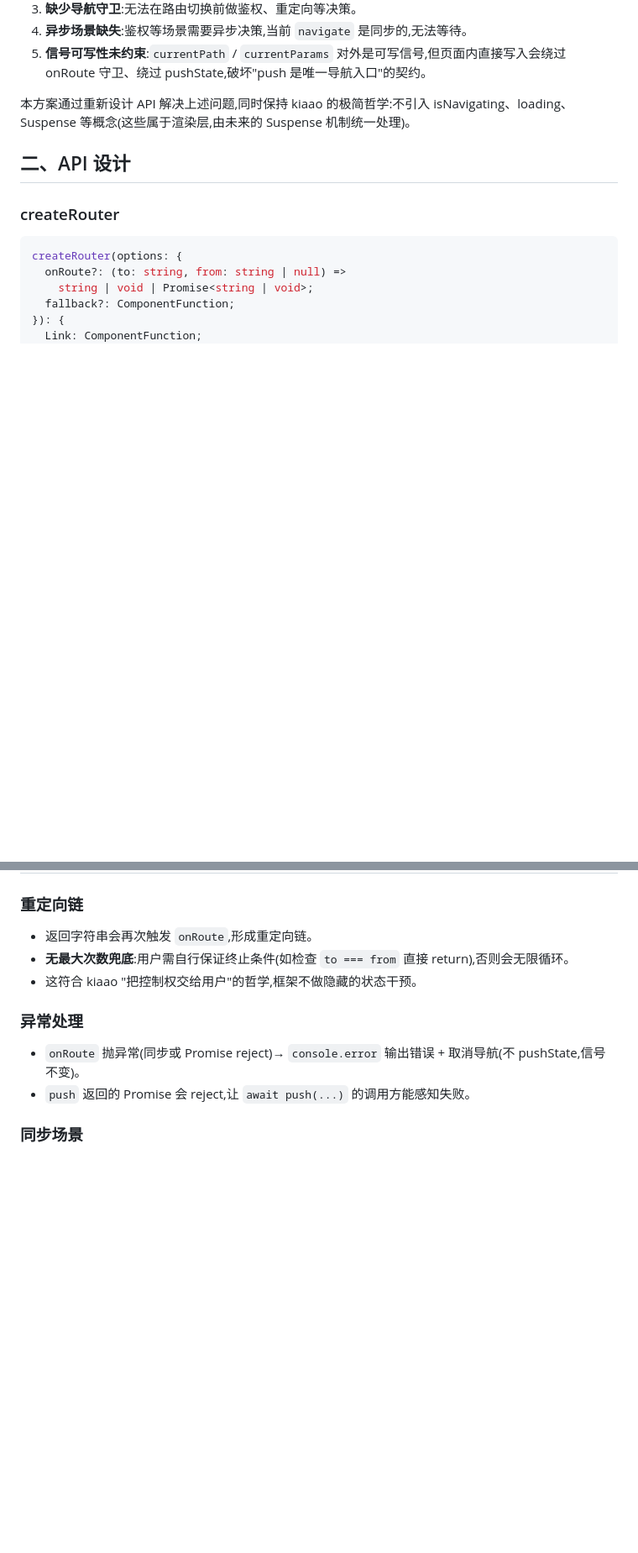
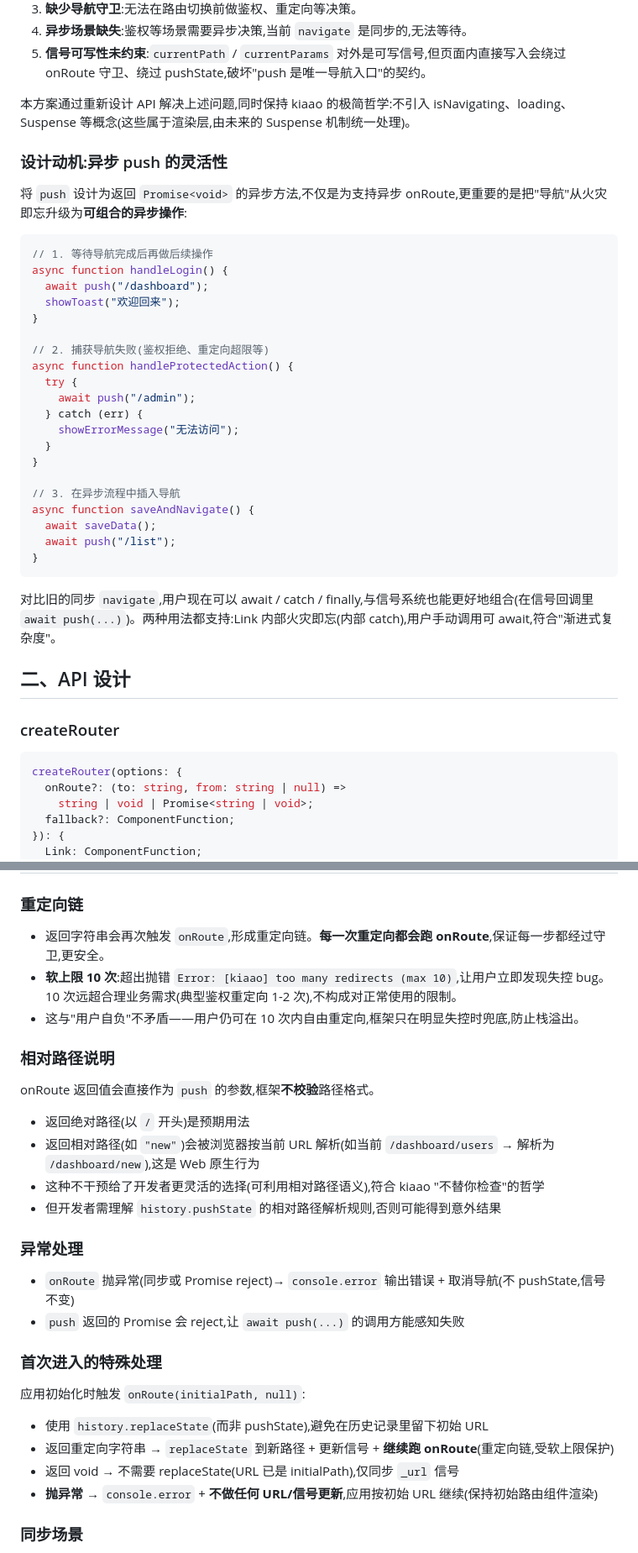
Before and after one commit to Himavanta/kiaao, a Markdown page: docs/路由/路由API方案.md, 2 parts joined by grey strips. Shown at 84% size. Rendered like a GitHub page; blank space fills up the shorter version.

````diff
--- a/docs/路由/路由API方案.md
+++ b/docs/路由/路由API方案.md
@@ -14,6 +14,35 @@
 5. **信号可写性未约束**:`currentPath` / `currentParams` 对外是可写信号,但页面内直接写入会绕过 onRoute 守卫、绕过 pushState,破坏"push 是唯一导航入口"的契约。
 
 本方案通过重新设计 API 解决上述问题,同时保持 kiaao 的极简哲学:不引入 isNavigating、loading、Suspense 等概念(这些属于渲染层,由未来的 Suspense 机制统一处理)。
+
+### 设计动机:异步 push 的灵活性
+
+将 `push` 设计为返回 `Promise<void>` 的异步方法,不仅是为支持异步 onRoute,更重要的是把"导航"从火灾即忘升级为**可组合的异步操作**:
+
+```tsx
+// 1. 等待导航完成后再做后续操作
+async function handleLogin() {
+  await push("/dashboard");
+  showToast("欢迎回来");
+}
+
+// 2. 捕获导航失败(鉴权拒绝、重定向超限等)
+async function handleProtectedAction() {
+  try {
+    await push("/admin");
+  } catch (err) {
+    showErrorMessage("无法访问");
+  }
+}
+
+// 3. 在异步流程中插入导航
+async function saveAndNavigate() {
+  await saveData();
+  await push("/list");
+}
+```
+
+对比旧的同步 `navigate`,用户现在可以 await / catch / finally,与信号系统也能更好地组合(在信号回调里 `await push(...)`)。两种用法都支持:Link 内部火灾即忘(内部 catch),用户手动调用可 await,符合"渐进式复杂度"。
 
 ## 二、API 设计
 
@@ -121,14 +150,32 @@ function App() {
 
 ### 重定向链
 
-- 返回字符串会再次触发 `onRoute`,形成重定向链。
-- **无最大次数兜底**:用户需自行保证终止条件(如检查 `to === from` 直接 return),否则会无限循环。
-- 这符合 kiaao "把控制权交给用户"的哲学,框架不做隐藏的状态干预。
+- 返回字符串会再次触发 `onRoute`,形成重定向链。**每一次重定向都会跑 onRoute**,保证每一步都经过守卫,更安全。
+- **软上限 10 次**:超出抛错 `Error: [kiaao] too many redirects (max 10)`,让用户立即发现失控 bug。10 次远超合理业务需求(典型鉴权重定向 1-2 次),不构成对正常使用的限制。
+- 这与"用户自负"不矛盾——用户仍可在 10 次内自由重定向,框架只在明显失控时兜底,防止栈溢出。
+
+### 相对路径说明
+
+onRoute 返回值会直接作为 `push` 的参数,框架**不校验**路径格式。
+
+- 返回绝对路径(以 `/` 开头)是预期用法
+- 返回相对路径(如 `"new"`)会被浏览器按当前 URL 解析(如当前 `/dashboard/users` → 解析为 `/dashboard/new`),这是 Web 原生行为
+- 这种不干预给了开发者更灵活的选择(可利用相对路径语义),符合 kiaao "不替你检查"的哲学
+- 但开发者需理解 `history.pushState` 的相对路径解析规则,否则可能得到意外结果
 
 ### 异常处理
 
-- `onRoute` 抛异常(同步或 Promise reject)→ `console.error` 输出错误 + 取消导航(不 pushState,信号不变)。
-- `push` 返回的 Promise 会 reject,让 `await push(...)` 的调用方能感知失败。
+- `onRoute` 抛异常(同步或 Promise reject)→ `console.error` 输出错误 + 取消导航(不 pushState,信号不变)
+- `push` 返回的 Promise 会 reject,让 `await push(...)` 的调用方能感知失败
+
+### 首次进入的特殊处理
+
+应用初始化时触发 `onRoute(initialPath, null)`:
+
+- 使用 `history.replaceState`(而非 pushState),避免在历史记录里留下初始 URL
+- 返回重定向字符串 → `replaceState` 到新路径 + 更新信号 + **继续跑 onRoute**(重定向链,受软上限保护)
+- 返回 void → 不需要 replaceState(URL 已是 initialPath),仅同步 `_url` 信号
+- **抛异常** → `console.error` + **不做任何 URL/信号更新**,应用按初始 URL 继续(保持初始路由组件渲染)
 
 ### 同步场景
 
````
Also changed, not shown: other parts of docs/路由/路由API方案.md (+103 -25 lines).
